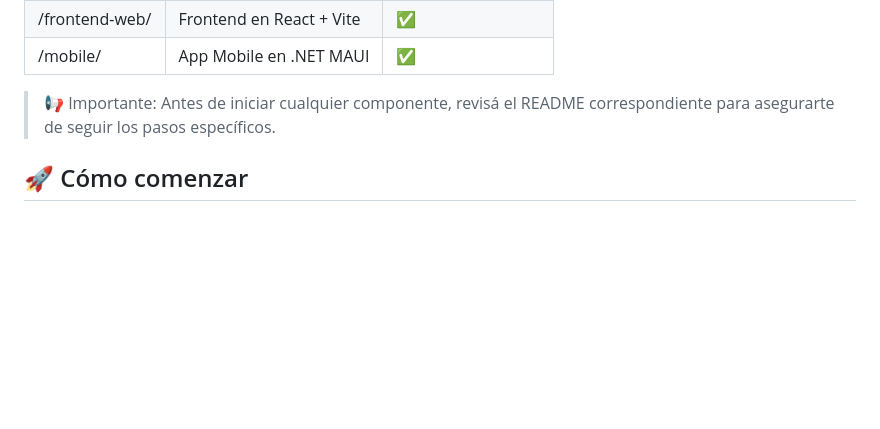
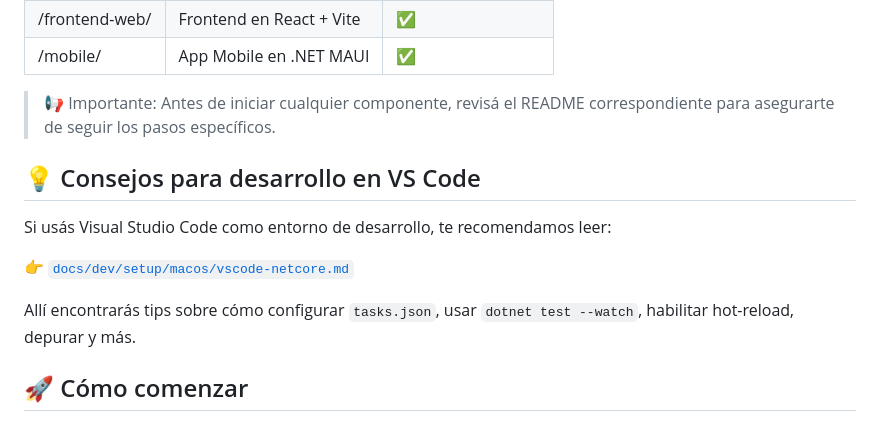
Before and after one commit to UTU25-dotNET/ServiPuntos.uy, a Markdown page: README.md, the part around the change. Drawn GitHub-style; blank space fills up the shorter version.

Commit message:
Add development tips for VS Code in README.md

```diff
--- a/README.md
+++ b/README.md
@@ -25,6 +25,14 @@ Este repositorio contiene varios subproyectos. Cada subproyecto tiene su propio
 | /mobile/ | App Mobile en .NET MAUI | ✅ |
 
 > 📢 Importante: Antes de iniciar cualquier componente, revisá el README correspondiente para asegurarte de seguir los pasos específicos.
+
+## 💡 Consejos para desarrollo en VS Code
+
+Si usás Visual Studio Code como entorno de desarrollo, te recomendamos leer:
+
+👉 [`docs/dev/setup/macos/vscode-netcore.md`](docs/dev/setup/macos/vscode-netcore.md)
+
+Allí encontrarás tips sobre cómo configurar `tasks.json`, usar `dotnet test --watch`, habilitar hot-reload, depurar y más.
 
 ## 🚀 Cómo comenzar
 
```
